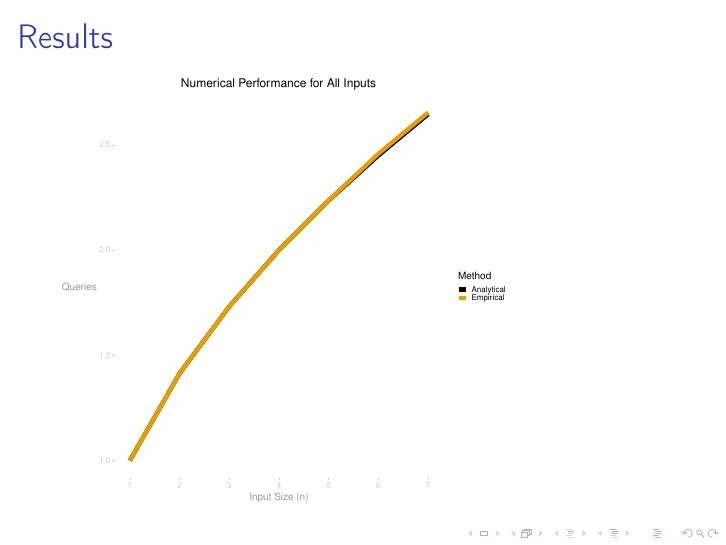
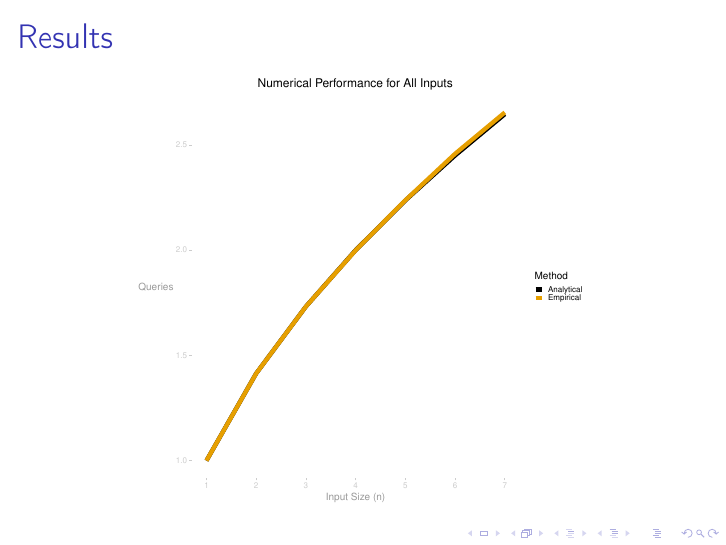
Before and after one commit to rtealw/Optimal-Quantum-Algorithms, LaTeX slides (paper/talk.tex): page 7 of 9 before the commit and page 7 of 10 after it. Compiled offline with pdfLaTeX.

Commit message:
Updates from Overleaf

```diff
--- a/paper/talk.tex
+++ b/paper/talk.tex
@@ -98,17 +98,23 @@ Subject to
 
 \section{Our Work}
 \begin{frame}{Results}
-    \includegraphics[scale=.5]{figures/figure_all_or_complexity.eps}
+\centering
+\includegraphics[scale=.5]{figure_all_or_complexity.eps}
 \end{frame}
 
 \begin{frame}{Speed}
-    \includegraphics[scale=.5]{figures/figure_all_or_time.eps}
+\centering
+\includegraphics[scale=.5]{figure_all_or_time.eps}
+\end{frame}
+
+\begin{frame}{Plans}
+\begin{itemize}
+    \item Span programs
+    \item More optimization
+\end{itemize}
 \end{frame}
 
 \begin{frame}{Thank you!}
-\centering
-github.com/rtealw/Optimal-Quantum-Algorithms
-\medskip
 \bibliographystyle{alpha}
 \bibliography{main}
 \end{frame}
```
